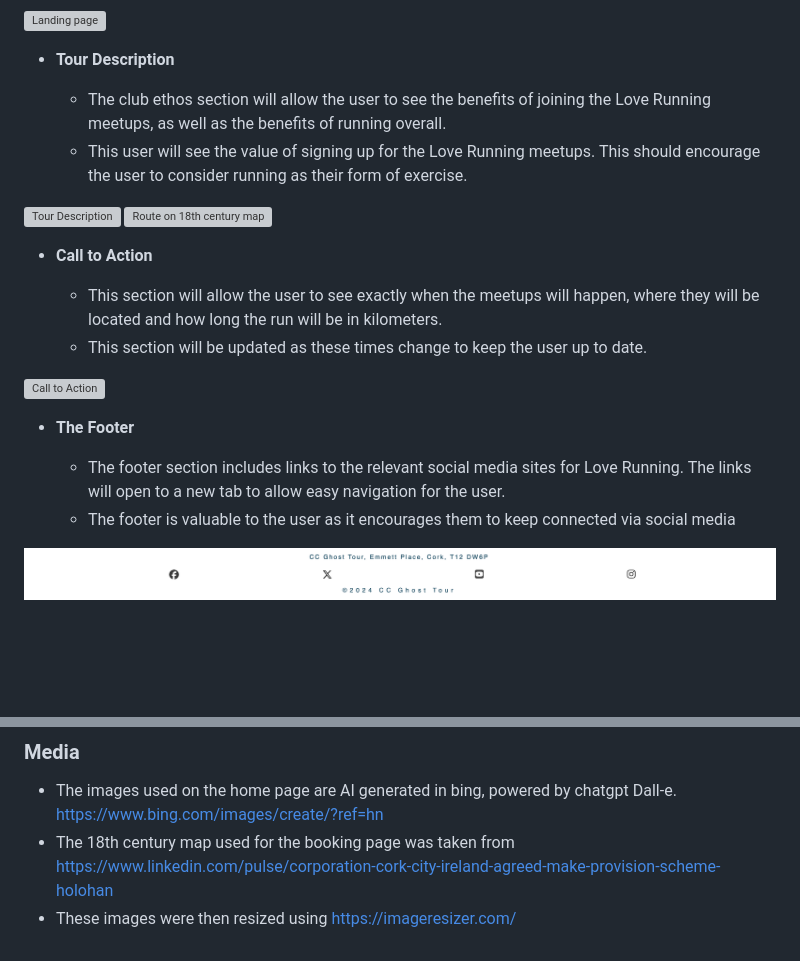
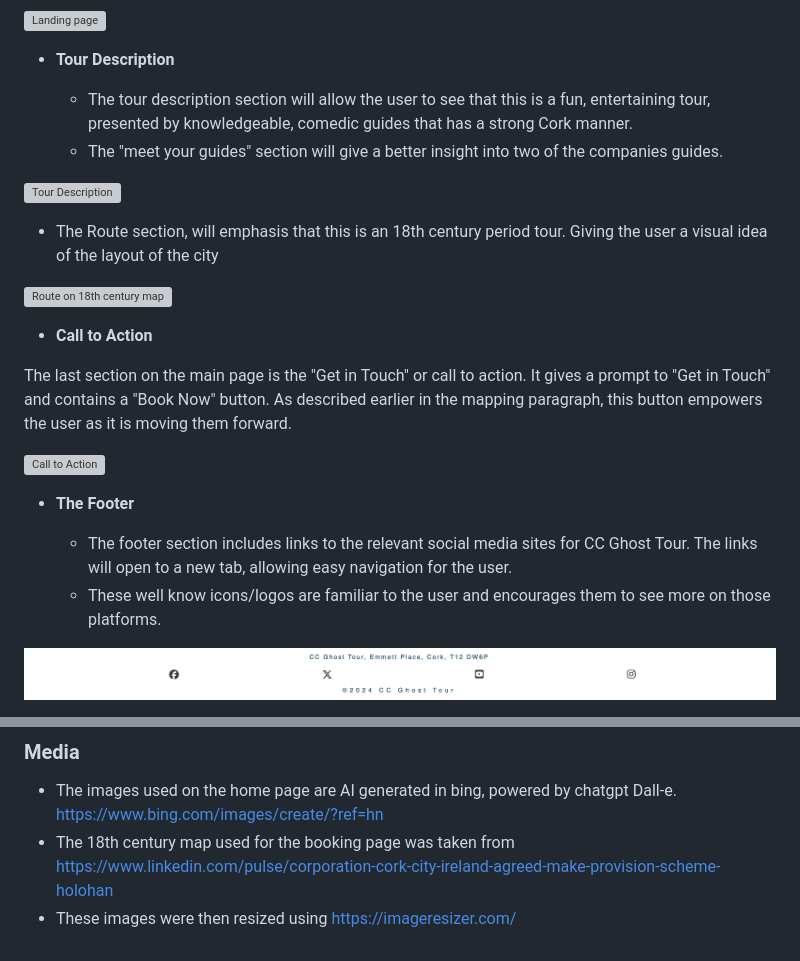
Before and after one commit to Andrewodwyer/Cork-City-Ghost-Tours, a Markdown page: README.md, 2 parts joined by grey strips. Drawn GitHub-style; blank space fills up the shorter version; grey boxes are pictures that could not be loaded.

Commit message:
call to action readme

```diff
--- a/README.md
+++ b/README.md
@@ -68,23 +68,27 @@ In this section, you should go over the different parts of your project, and des
 
 - __Tour Description__
 
-  - The club ethos section will allow the user to see the benefits of joining the Love Running meetups, as well as the benefits of running overall.
-  - This user will see the value of signing up for the Love Running meetups. This should encourage the user to consider running as their form of exercise.
+  - The tour description section will allow the user to see that this is a fun, entertaining tour, presented by knowledgeable, comedic guides that has a strong Cork manner.
+  - The "meet your guides" section will give a better insight into two of the companies guides.
 
 ![Tour Description](documentation/images/Tour-Description.png)
+
+  - The Route section, will emphasis that this is an 18th century period tour. Giving the user a visual idea of the layout of the city
+
 ![Route on 18th century map](documentation/images/Route-on-18th-century-map.png)
 
 - __Call to Action__
 
-  - This section will allow the user to see exactly when the meetups will happen, where they will be located and how long the run will be in kilometers.
-  - This section will be updated as these times change to keep the user up to date.
+The last section on the main page is the "Get in Touch" or call to action.
+It gives a prompt to "Get in Touch" and contains a "Book Now" button.
+As described earlier in the mapping paragraph, this button empowers the user as it is moving them forward.
 
 ![Call to Action](documentation/images/Get-in-Touch-section.png)
 
 - __The Footer__
 
-  - The footer section includes links to the relevant social media sites for Love Running. The links will open to a new tab to allow easy navigation for the user.
-  - The footer is valuable to the user as it encourages them to keep connected via social media
+  - The footer section includes links to the relevant social media sites for CC Ghost Tour. The links will open to a new tab, allowing easy navigation for the user.
+  - These well know icons/logos are familiar to the user and encourages them to see more on those platforms.
 
 ![Footer](documentation/images/footer.png)
 
@@ -190,8 +180,3 @@ I got a better understanding of flexbox from stackoverflow.
 - The images used on the home page are AI generated in bing, powered by chatgpt Dall-e. https://www.bing.com/images/create/?ref=hn
 - The 18th century map used for the booking page was taken from https://www.linkedin.com/pulse/corporation-cork-city-ireland-agreed-make-provision-scheme-holohan
 - These images were then resized using https://imageresizer.com/
-
-
-
-[def]: assets/images/ghost_tour_cork_skeleton.jpeg
-[def2]: assets/images/ghost_tour_cork_skeleton.jpeg
```
Also changed, not shown: other parts of README.md (+8 -22 lines).
